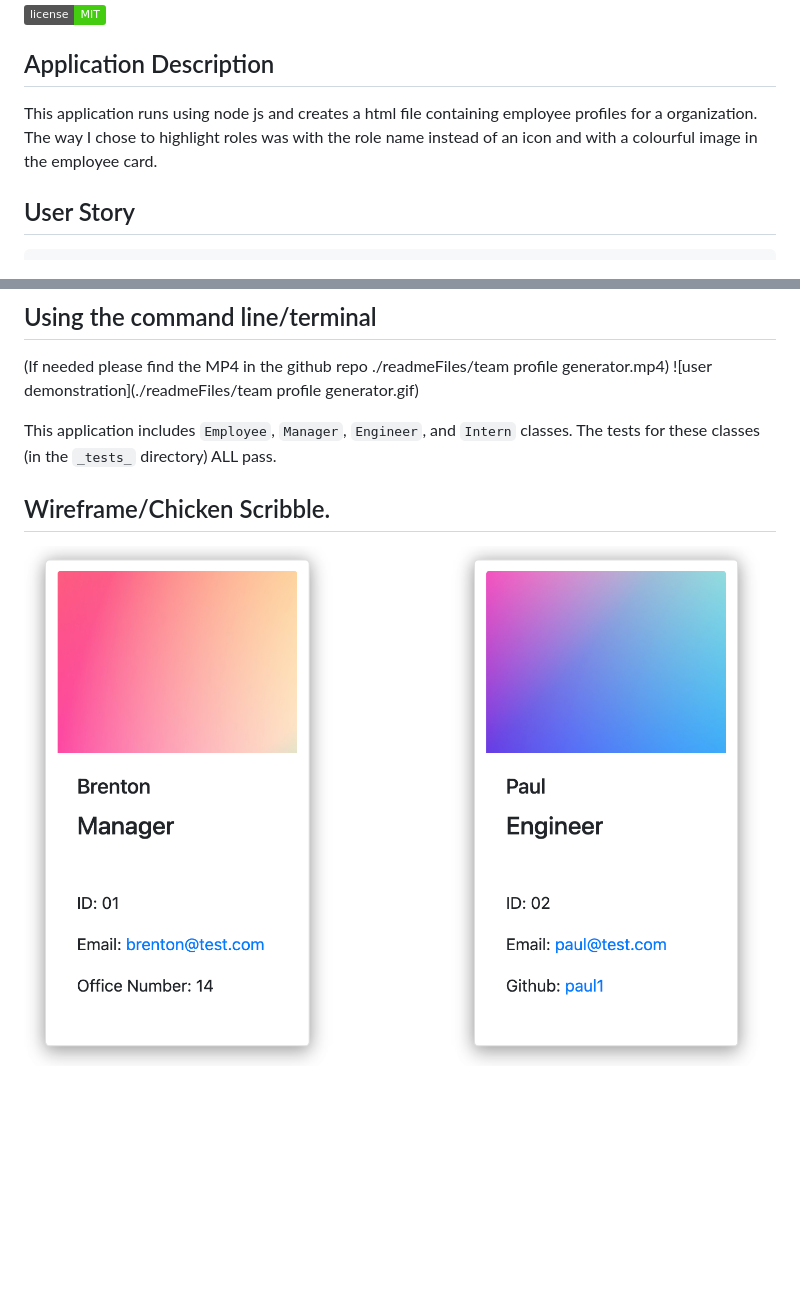
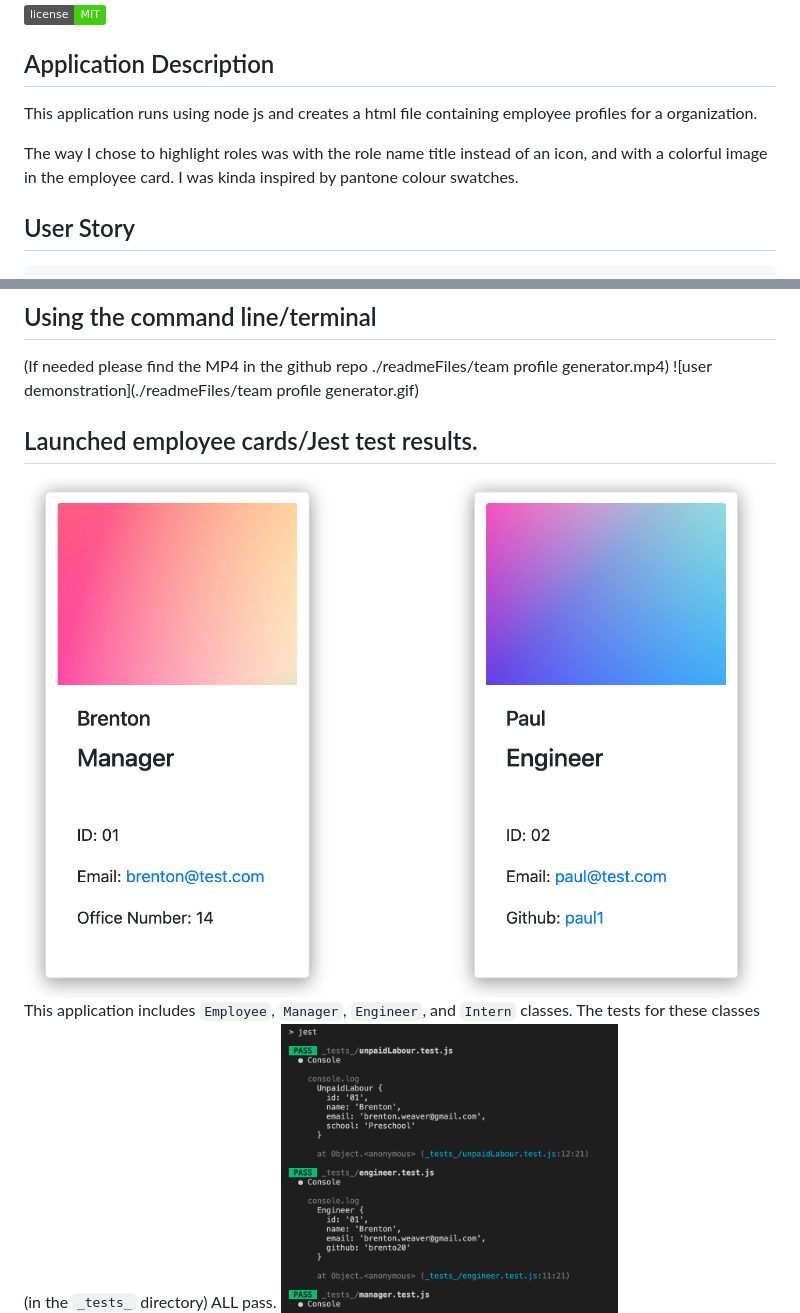
Before and after one commit to Brento20/team-profile-generator, a Markdown page: README.md, 2 parts joined by grey strips. GitHub-like rendering; badges without logos; blank space fills up the shorter version.

Commit message:
tweeked a little on the readme and flie structure

```diff
--- a/README.md
+++ b/README.md
@@ -2,7 +2,9 @@
 ![badge](https://img.shields.io/badge/license-MIT-brightgreen)<br />
 ## Application Description
 
-This application runs using node js and creates a html file containing employee profiles for a organization. The way I chose to highlight roles was with the role name instead of an icon and with a colourful image in the employee card.
+This application runs using node js and creates a html file containing employee profiles for a organization.
+
+The way I chose to highlight roles was with the role name title instead of an icon, and with a colorful image in the employee card. I was kinda inspired by pantone colour swatches.
 
 
 ## User Story
@@ -59,8 +61,9 @@ index.js			// runs the application (none index.js)
 (If needed please find the MP4 in the github repo ./readmeFiles/team profile generator.mp4)
 ![user demonstration](./readmeFiles/team profile generator.gif)
 
+
+
+## Launched employee cards/Jest test results.
+![cards](./readmeFiles/employeeCards.png)
 This application includes `Employee`, `Manager`, `Engineer`, and `Intern` classes. The tests for these classes (in the `_tests_` directory) ALL pass.
-
-## Wireframe/Chicken Scribble.
-![cards](./readmeFiles/employeeCards.png)
 ![passed tests](./readmeFiles/jesttest.png)
```
Also changed, not shown: disp/images/engineer.png (renamed from src/images/engineer.png), disp/images/manager.png (renamed from src/images/manager.png), disp/images/unpaidlabour.png (renamed from src/images/unpaidlabour.png), 2 other files.
